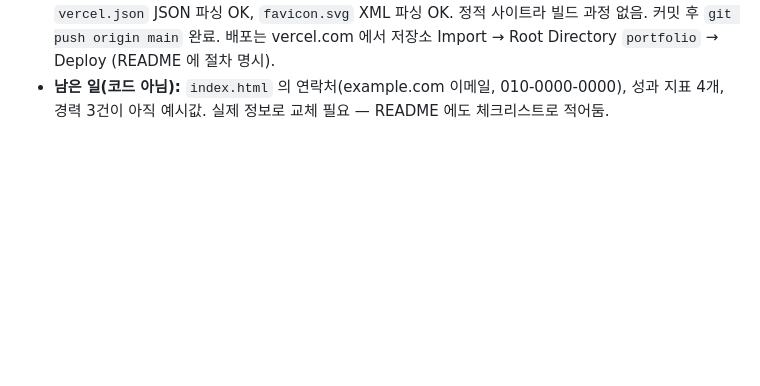
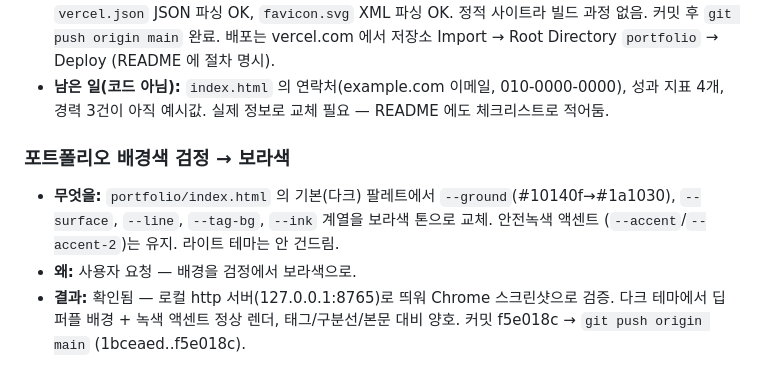
Before and after one commit to 22thleee/claude-workspace, a Markdown page: tasks/progress.md, the part around the change. Drawn GitHub-style; blank space fills up the shorter version.

Commit message:
Record portfolio background color change in task log
Co-Authored-By: Claude Sonnet 5 <noreply@anthropic.com>
Claude-Session: https://claude.ai/code/session_01YUALU7JLDwx3jjvJeJRDxb

```diff
--- a/tasks/progress.md
+++ b/tasks/progress.md
@@ -84,3 +84,12 @@
   Root Directory `portfolio` → Deploy (README 에 절차 명시).
 - **남은 일(코드 아님):** `index.html` 의 연락처(example.com 이메일, 010-0000-0000),
   성과 지표 4개, 경력 3건이 아직 예시값. 실제 정보로 교체 필요 — README 에도 체크리스트로 적어둠.
+
+### 포트폴리오 배경색 검정 → 보라색
+- **무엇을:** `portfolio/index.html` 의 기본(다크) 팔레트에서 `--ground`(#10140f→#1a1030),
+  `--surface`, `--line`, `--tag-bg`, `--ink` 계열을 보라색 톤으로 교체. 안전녹색 액센트
+  (`--accent`/`--accent-2`)는 유지. 라이트 테마는 안 건드림.
+- **왜:** 사용자 요청 — 배경을 검정에서 보라색으로.
+- **결과:** 확인됨 — 로컬 http 서버(127.0.0.1:8765)로 띄워 Chrome 스크린샷으로 검증.
+  다크 테마에서 딥 퍼플 배경 + 녹색 액센트 정상 렌더, 태그/구분선/본문 대비 양호.
+  커밋 f5e018c → `git push origin main` (1bceaed..f5e018c).
```
